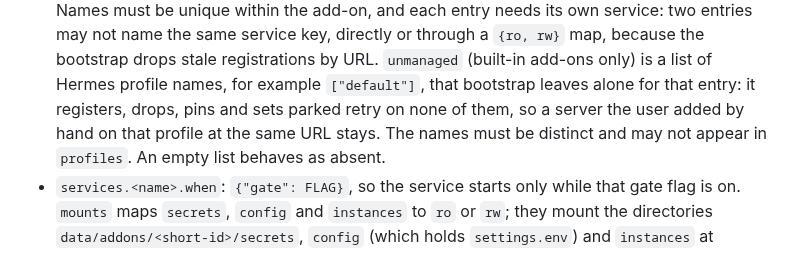
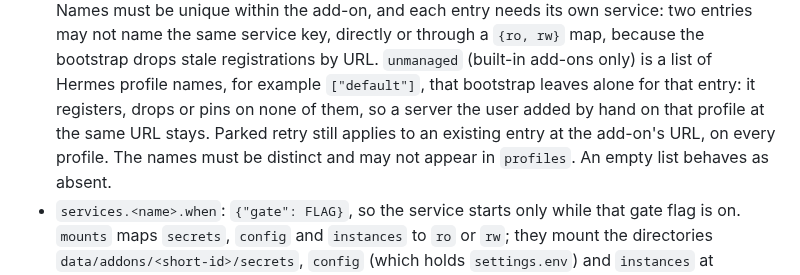
Before and after one commit to kaxline/sovereign-agent-stack, a Markdown page: addons/README.md, the part around the change. Rendered like a GitHub page.

Commit message:
Correct the parked-retry note for mcp.unmanaged

```diff
--- a/addons/README.md
+++ b/addons/README.md
@@ -33,8 +33,9 @@ except where noted:
   bootstrap drops stale registrations by URL.
   `unmanaged` (built-in add-ons only) is a list of Hermes profile names, for
   example `["default"]`, that bootstrap leaves alone for that entry: it
-  registers, drops, pins and sets parked retry on none of them, so a server
-  the user added by hand on that profile at the same URL stays. The names
+  registers, drops or pins on none of them, so a server the user added by
+  hand on that profile at the same URL stays. Parked retry still applies to
+  an existing entry at the add-on's URL, on every profile. The names
   must be distinct and may not appear in `profiles`. An empty list behaves as
   absent.
 - `services.<name>.when`: `{"gate": FLAG}`, so the service starts only while
```
